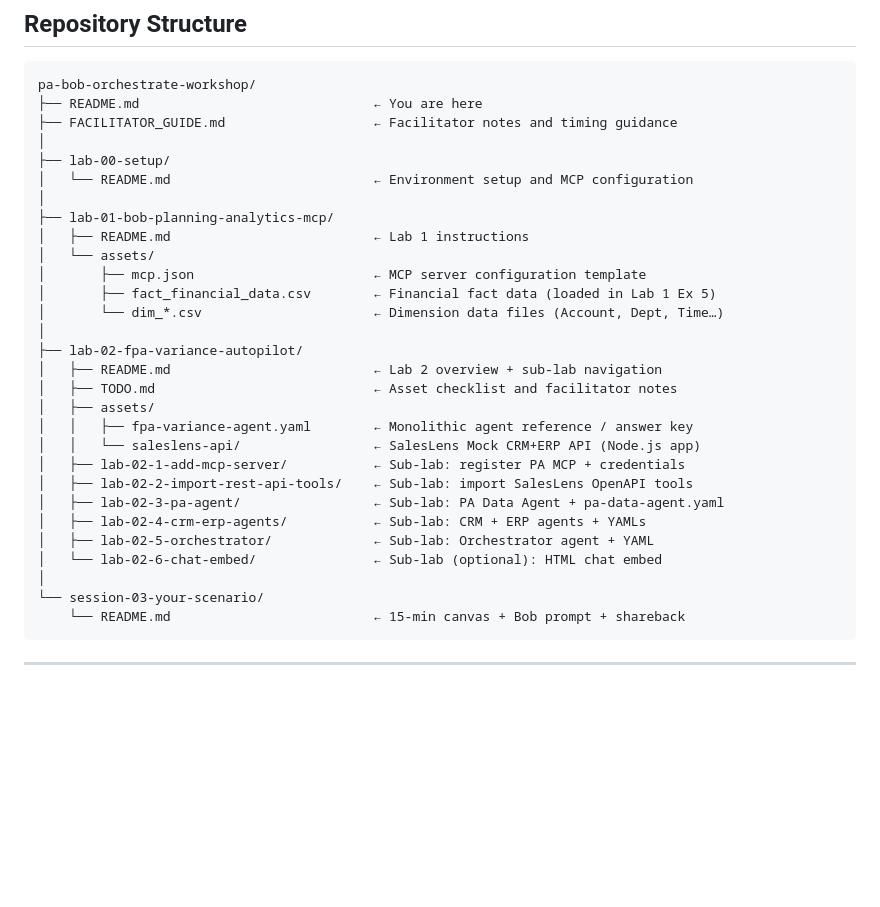
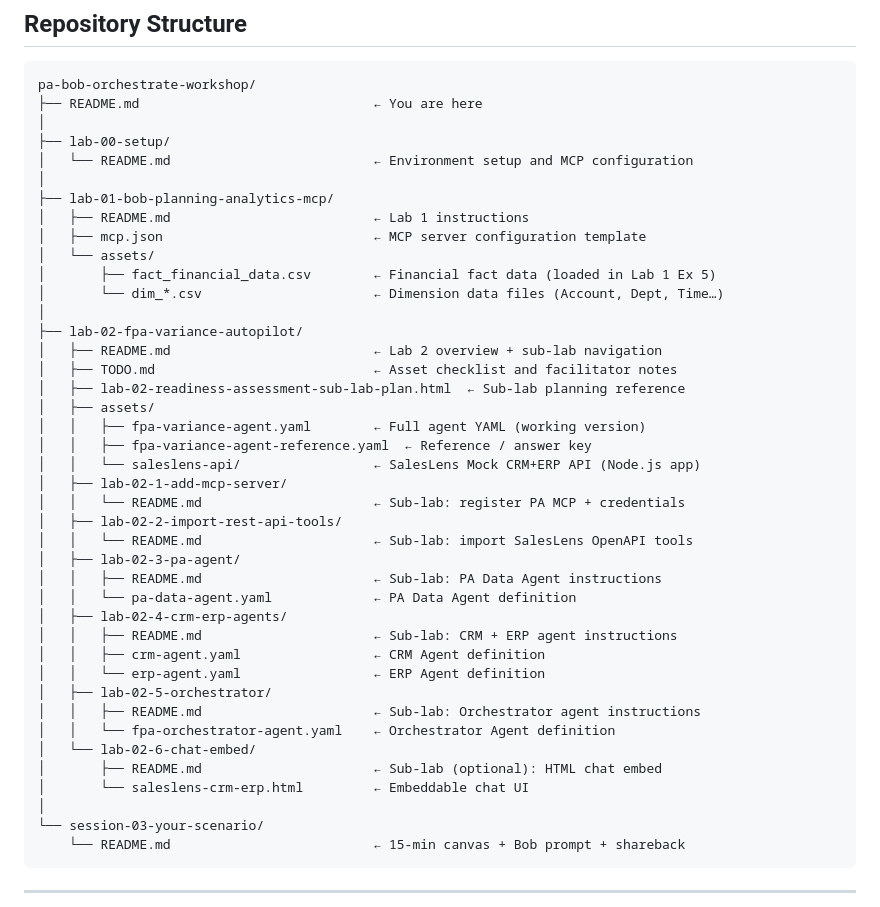
Before and after one commit to IBM/stratos-pa-bob-agents, a Markdown page: README.md, the part around the change. GitHub-like rendering; blank space fills up the shorter version.

Commit message:
fix: correct Repository Structure to match actual file layout

````diff
--- a/README.md
+++ b/README.md
@@ -64,30 +64,42 @@ Before attending the workshop, ensure the following access is confirmed:
 ```
 pa-bob-orchestrate-workshop/
 ├── README.md                              ← You are here
-├── FACILITATOR_GUIDE.md                   ← Facilitator notes and timing guidance
 │
 ├── lab-00-setup/
 │   └── README.md                          ← Environment setup and MCP configuration
 │
 ├── lab-01-bob-planning-analytics-mcp/
 │   ├── README.md                          ← Lab 1 instructions
+│   ├── mcp.json                           ← MCP server configuration template
 │   └── assets/
-│       ├── mcp.json                       ← MCP server configuration template
 │       ├── fact_financial_data.csv        ← Financial fact data (loaded in Lab 1 Ex 5)
 │       └── dim_*.csv                      ← Dimension data files (Account, Dept, Time…)
 │
 ├── lab-02-fpa-variance-autopilot/
 │   ├── README.md                          ← Lab 2 overview + sub-lab navigation
 │   ├── TODO.md                            ← Asset checklist and facilitator notes
+│   ├── lab-02-readiness-assessment-sub-lab-plan.html  ← Sub-lab planning reference
 │   ├── assets/
-│   │   ├── fpa-variance-agent.yaml        ← Monolithic agent reference / answer key
+│   │   ├── fpa-variance-agent.yaml        ← Full agent YAML (working version)
+│   │   ├── fpa-variance-agent-reference.yaml  ← Reference / answer key
 │   │   └── saleslens-api/                 ← SalesLens Mock CRM+ERP API (Node.js app)
-│   ├── lab-02-1-add-mcp-server/           ← Sub-lab: register PA MCP + credentials
-│   ├── lab-02-2-import-rest-api-tools/    ← Sub-lab: import SalesLens OpenAPI tools
-│   ├── lab-02-3-pa-agent/                 ← Sub-lab: PA Data Agent + pa-data-agent.yaml
-│   ├── lab-02-4-crm-erp-agents/           ← Sub-lab: CRM + ERP agents + YAMLs
-│   ├── lab-02-5-orchestrator/             ← Sub-lab: Orchestrator agent + YAML
-│   └── lab-02-6-chat-embed/               ← Sub-lab (optional): HTML chat embed
+│   ├── lab-02-1-add-mcp-server/
+│   │   └── README.md                      ← Sub-lab: register PA MCP + credentials
+│   ├── lab-02-2-import-rest-api-tools/
+│   │   └── README.md                      ← Sub-lab: import SalesLens OpenAPI tools
+│   ├── lab-02-3-pa-agent/
+│   │   ├── README.md                      ← Sub-lab: PA Data Agent instructions
+│   │   └── pa-data-agent.yaml             ← PA Data Agent definition
+│   ├── lab-02-4-crm-erp-agents/
+│   │   ├── README.md                      ← Sub-lab: CRM + ERP agent instructions
+│   │   ├── crm-agent.yaml                 ← CRM Agent definition
+│   │   └── erp-agent.yaml                 ← ERP Agent definition
+│   ├── lab-02-5-orchestrator/
+│   │   ├── README.md                      ← Sub-lab: Orchestrator agent instructions
+│   │   └── fpa-orchestrator-agent.yaml    ← Orchestrator Agent definition
+│   └── lab-02-6-chat-embed/
+│       ├── README.md                      ← Sub-lab (optional): HTML chat embed
+│       └── saleslens-crm-erp.html         ← Embeddable chat UI
 │
 └── session-03-your-scenario/
     └── README.md                          ← 15-min canvas + Bob prompt + shareback
````
